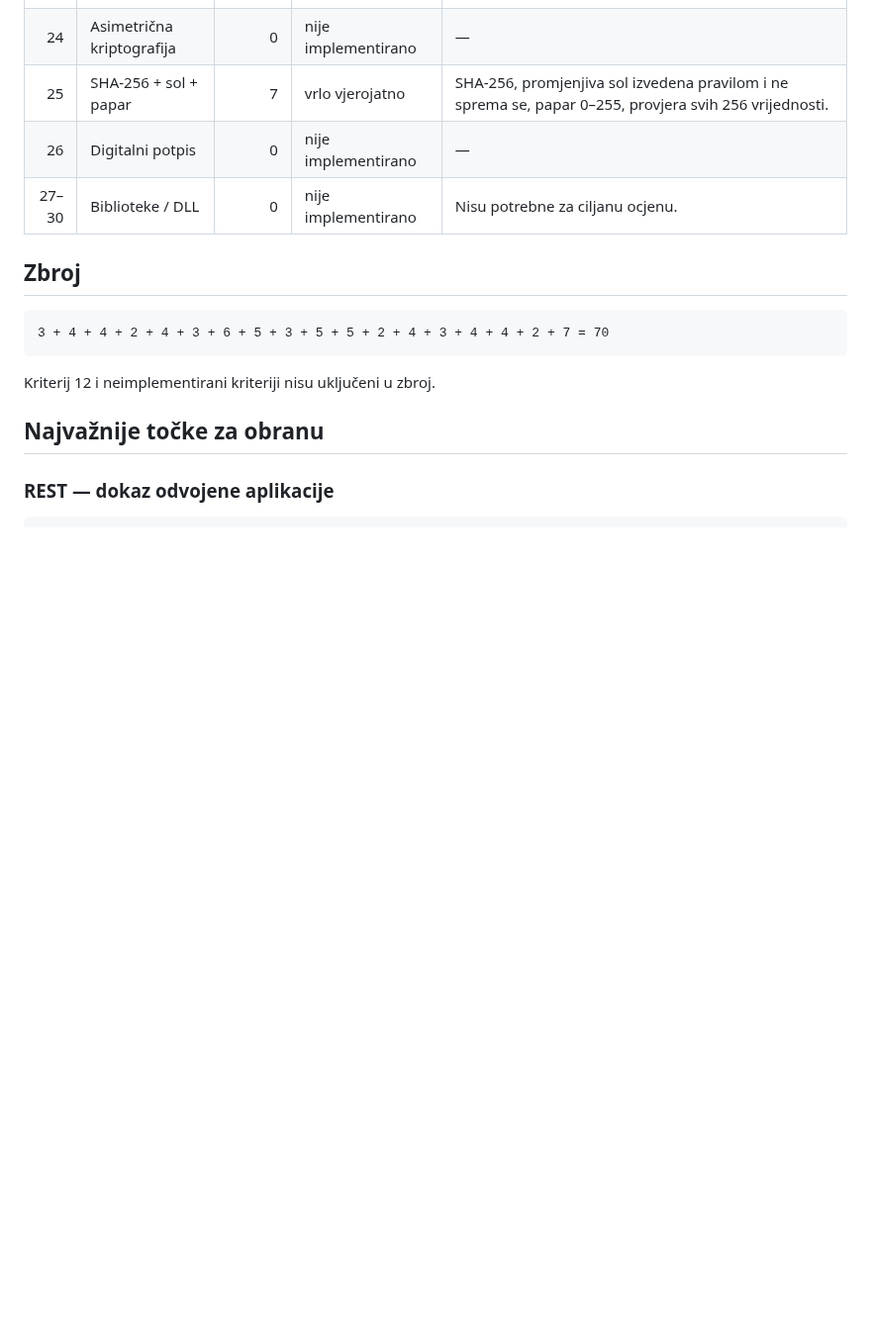
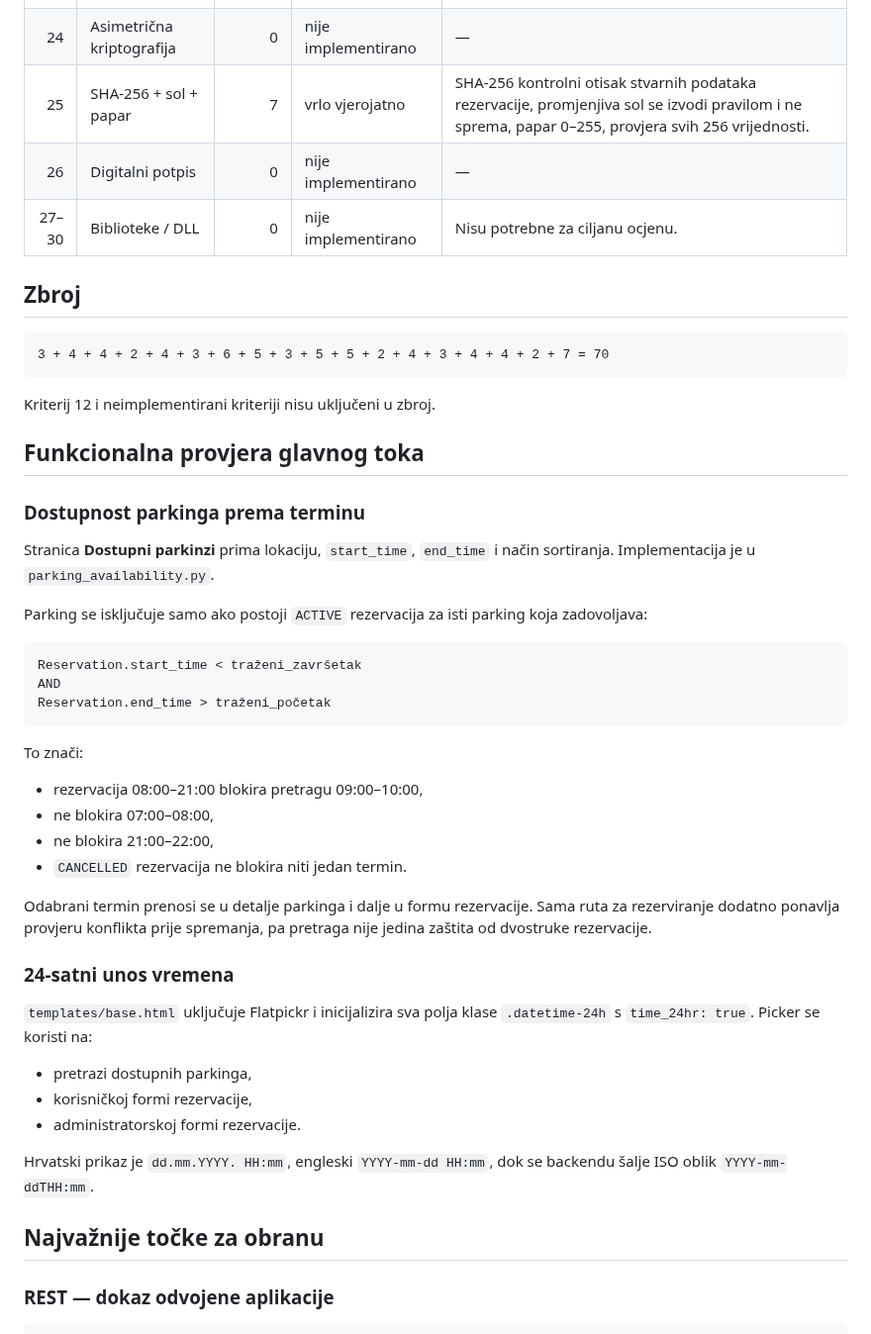
Before and after one commit to HeadshotFTW/ParKING, a Markdown page: AUDIT.md, the part around one of its changes. Shown at 99% size. GitHub-like rendering; blank space fills up the shorter version.

Commit message:
Refresh audit for current ParKING functionality

````diff
--- a/AUDIT.md
+++ b/AUDIT.md
@@ -32,7 +32,7 @@ Konzervativna procjena: **70 bodova**.
 | 22 | REST autentifikacija i autorizacija | 4 | vjerojatno / demonstrirati pažljivo | Bearer token; 401 bez tokena; 403 za izmjenu tuđeg parkinga i pristup tuđoj rezervaciji; admin ima šire ovlasti. Na obrani eksplicitno pokazati dva korisnika i dva resursa. |
 | 23 | Simetrična kriptografija | 2 | sigurno | AES-GCM šifriranje/dešifriranje bilješki, datoteka `PKAE`. |
 | 24 | Asimetrična kriptografija | 0 | nije implementirano | — |
-| 25 | SHA-256 + sol + papar | 7 | vrlo vjerojatno | SHA-256, promjenjiva sol izvedena pravilom i ne sprema se, papar 0–255, provjera svih 256 vrijednosti. |
+| 25 | SHA-256 + sol + papar | 7 | vrlo vjerojatno | SHA-256 kontrolni otisak stvarnih podataka rezervacije, promjenjiva sol se izvodi pravilom i ne sprema, papar 0–255, provjera svih 256 vrijednosti. |
 | 26 | Digitalni potpis | 0 | nije implementirano | — |
 | 27–30 | Biblioteke / DLL | 0 | nije implementirano | Nisu potrebne za ciljanu ocjenu. |
 
@@ -43,6 +43,39 @@ Konzervativna procjena: **70 bodova**.
 ```
 
 Kriterij 12 i neimplementirani kriteriji nisu uključeni u zbroj.
+
+## Funkcionalna provjera glavnog toka
+
+### Dostupnost parkinga prema terminu
+
+Stranica **Dostupni parkinzi** prima lokaciju, `start_time`, `end_time` i način sortiranja. Implementacija je u `parking_availability.py`.
+
+Parking se isključuje samo ako postoji `ACTIVE` rezervacija za isti parking koja zadovoljava:
+
+```text
+Reservation.start_time < traženi_završetak
+AND
+Reservation.end_time > traženi_početak
+```
+
+To znači:
+
+- rezervacija 08:00–21:00 blokira pretragu 09:00–10:00,
+- ne blokira 07:00–08:00,
+- ne blokira 21:00–22:00,
+- `CANCELLED` rezervacija ne blokira niti jedan termin.
+
+Odabrani termin prenosi se u detalje parkinga i dalje u formu rezervacije. Sama ruta za rezerviranje dodatno ponavlja provjeru konflikta prije spremanja, pa pretraga nije jedina zaštita od dvostruke rezervacije.
+
+### 24-satni unos vremena
+
+`templates/base.html` uključuje Flatpickr i inicijalizira sva polja klase `.datetime-24h` s `time_24hr: true`. Picker se koristi na:
+
+- pretrazi dostupnih parkinga,
+- korisničkoj formi rezervacije,
+- administratorskoj formi rezervacije.
+
+Hrvatski prikaz je `dd.mm.YYYY. HH:mm`, engleski `YYYY-mm-dd HH:mm`, dok se backendu šalje ISO oblik `YYYY-mm-ddTHH:mm`.
 
 ## Najvažnije točke za obranu
 
````
Also changed, not shown: other parts of AUDIT.md (+20 -9 lines).
